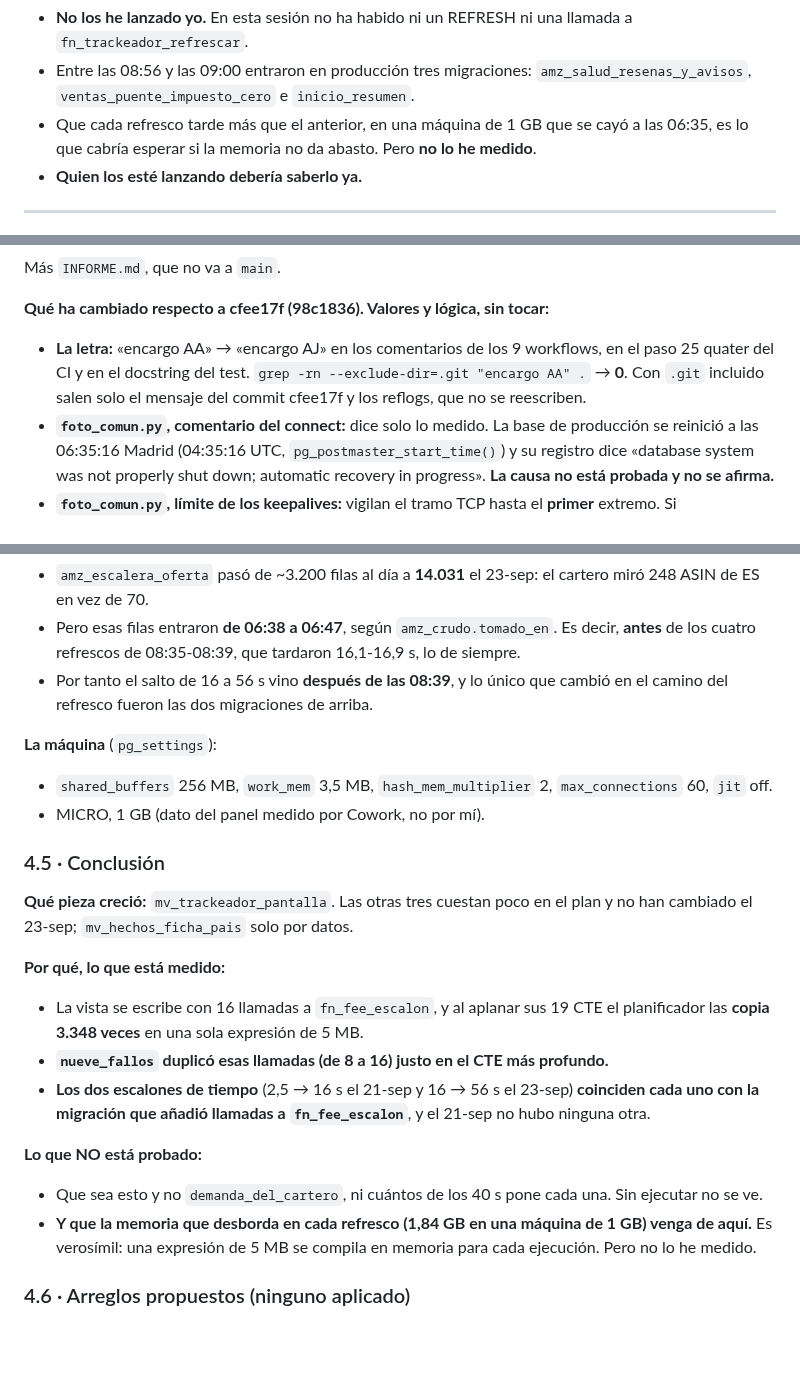
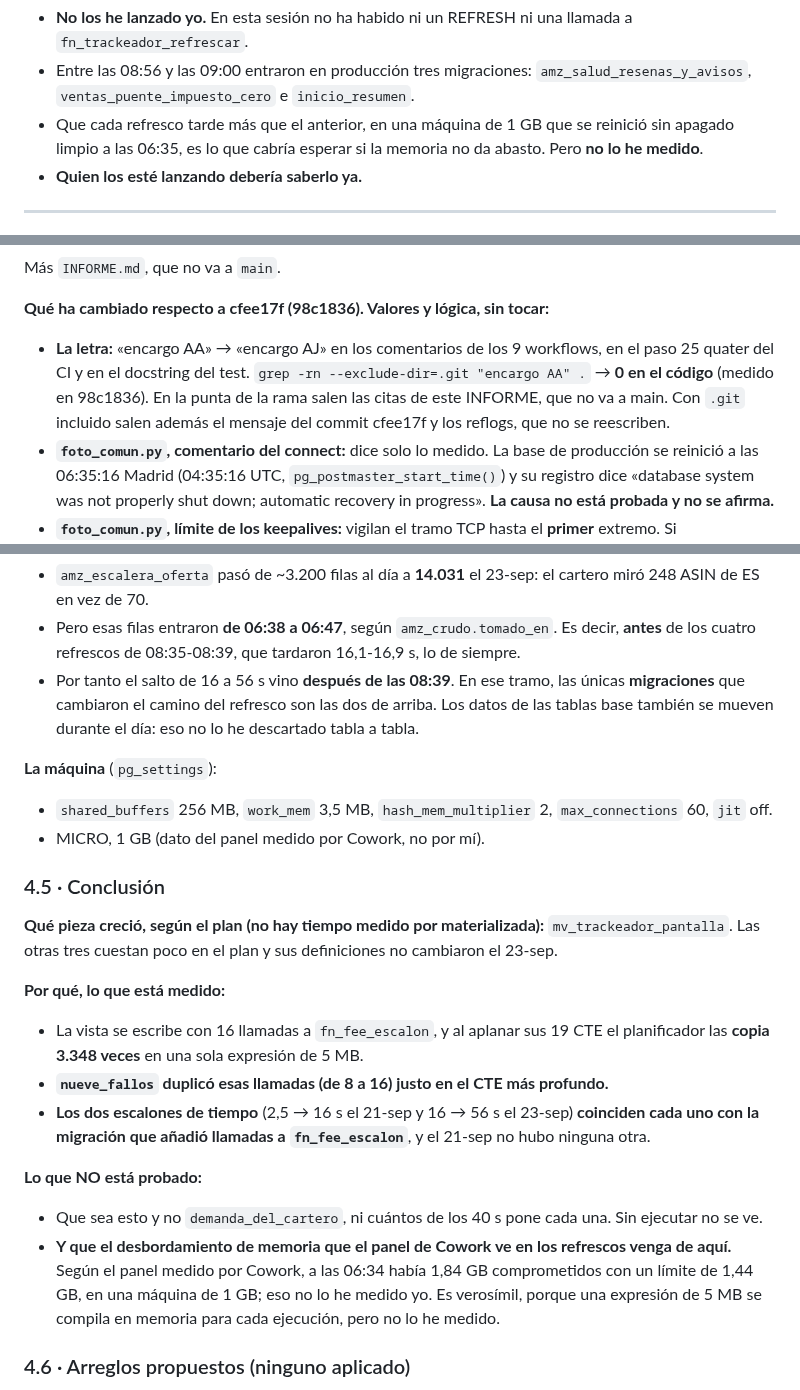
Before and after one commit to Moloka-Store/moloka-app, a Markdown page: INFORME.md, 3 parts joined by grey strips. GitHub-like rendering; blank space fills up the shorter version.

```diff
--- a/INFORME.md
+++ b/INFORME.md
@@ -20,7 +20,7 @@
 
 - **No los he lanzado yo.** En esta sesión no ha habido ni un REFRESH ni una llamada a `fn_trackeador_refrescar`.
 - Entre las 08:56 y las 09:00 entraron en producción tres migraciones: `amz_salud_resenas_y_avisos`, `ventas_puente_impuesto_cero` e `inicio_resumen`.
-- Que cada refresco tarde más que el anterior, en una máquina de 1 GB que se cayó a las 06:35, es lo que cabría esperar si la memoria no da abasto. Pero **no lo he medido**.
+- Que cada refresco tarde más que el anterior, en una máquina de 1 GB que se reinició sin apagado limpio a las 06:35, es lo que cabría esperar si la memoria no da abasto. Pero **no lo he medido**.
 - **Quien los esté lanzando debería saberlo ya.**
 
 ---
@@ -65,7 +65,7 @@ git ls-remote: refs/heads/claude/hopeful-brown-m8q1wk = cfee17f…, refs/heads/m
 Más `INFORME.md`, que no va a `main`.
 
 **Qué ha cambiado respecto a cfee17f (98c1836). Valores y lógica, sin tocar:**
-- **La letra:** «encargo AA» → «encargo AJ» en los comentarios de los 9 workflows, en el paso 25 quater del CI y en el docstring del test. `grep -rn --exclude-dir=.git "encargo AA" .` → **0**. Con `.git` incluido salen solo el mensaje del commit cfee17f y los reflogs, que no se reescriben.
+- **La letra:** «encargo AA» → «encargo AJ» en los comentarios de los 9 workflows, en el paso 25 quater del CI y en el docstring del test. `grep -rn --exclude-dir=.git "encargo AA" .` → **0 en el código** (medido en 98c1836). En la punta de la rama salen las citas de este INFORME, que no va a main. Con `.git` incluido salen además el mensaje del commit cfee17f y los reflogs, que no se reescriben.
 - **`foto_comun.py`, comentario del connect:** dice solo lo medido. La base de producción se reinició a las 06:35:16 Madrid (04:35:16 UTC, `pg_postmaster_start_time()`) y su registro dice «database system was not properly shut down; automatic recovery in progress». **La causa no está probada y no se afirma.**
 - **`foto_comun.py`, límite de los keepalives:** vigilan el tramo TCP hasta el **primer** extremo. Si `SUPABASE_DB_URL` pasa por el pooler (no se sabe: es un secreto), una base caída detrás de él no la ven, y ahí manda el `timeout-minutes` del job.
 - **`test_topes_cuelgue.py`:** el mismo cambio en su docstring.
@@ -330,7 +331,7 @@ nodo WindowAgg (línea 279 del plan VERBOSE, filas_est=5.176.995, coste 2.275.00
 **Descartado con el dato: la escalera del cartero no explica el salto.**
 - `amz_escalera_oferta` pasó de ~3.200 filas al día a **14.031** el 23-sep: el cartero miró 248 ASIN de ES en vez de 70.
 - Pero esas filas entraron **de 06:38 a 06:47**, según `amz_crudo.tomado_en`. Es decir, **antes** de los cuatro refrescos de 08:35-08:39, que tardaron 16,1-16,9 s, lo de siempre.
-- Por tanto el salto de 16 a 56 s vino **después de las 08:39**, y lo único que cambió en el camino del refresco fueron las dos migraciones de arriba.
+- Por tanto el salto de 16 a 56 s vino **después de las 08:39**. En ese tramo, las únicas **migraciones** que cambiaron el camino del refresco son las dos de arriba. Los datos de las tablas base también se mueven durante el día: eso no lo he descartado tabla a tabla.
 
 **La máquina** (`pg_settings`):
 - `shared_buffers` 256 MB, `work_mem` 3,5 MB, `hash_mem_multiplier` 2, `max_connections` 60, `jit` off.
@@ -338,7 +339,7 @@ nodo WindowAgg (línea 279 del plan VERBOSE, filas_est=5.176.995, coste 2.275.00
 
 ### 4.5 · Conclusión
 
-**Qué pieza creció:** `mv_trackeador_pantalla`. Las otras tres cuestan poco en el plan y no han cambiado el 23-sep; `mv_hechos_ficha_pais` solo por datos.
+**Qué pieza creció, según el plan (no hay tiempo medido por materializada):** `mv_trackeador_pantalla`. Las otras tres cuestan poco en el plan y sus definiciones no cambiaron el 23-sep.
 
 **Por qué, lo que está medido:**
 - La vista se escribe con 16 llamadas a `fn_fee_escalon`, y al aplanar sus 19 CTE el planificador las **copia 3.348 veces** en una sola expresión de 5 MB.
@@ -347,7 +348,7 @@ nodo WindowAgg (línea 279 del plan VERBOSE, filas_est=5.176.995, coste 2.275.00
 
 **Lo que NO está probado:**
 - Que sea esto y no `demanda_del_cartero`, ni cuántos de los 40 s pone cada una. Sin ejecutar no se ve.
-- **Y que la memoria que desborda en cada refresco (1,84 GB en una máquina de 1 GB) venga de aquí.** Es verosímil: una expresión de 5 MB se compila en memoria para cada ejecución. Pero no lo he medido.
+- **Y que el desbordamiento de memoria que el panel de Cowork ve en los refrescos venga de aquí.** Según el panel medido por Cowork, a las 06:34 había 1,84 GB comprometidos con un límite de 1,44 GB, en una máquina de 1 GB; eso no lo he medido yo. Es verosímil, porque una expresión de 5 MB se compila en memoria para cada ejecución, pero no lo he medido.
 
 ### 4.6 · Arreglos propuestos (ninguno aplicado)
 
```
Also changed, not shown: other parts of INFORME.md (+34 -4 lines).
